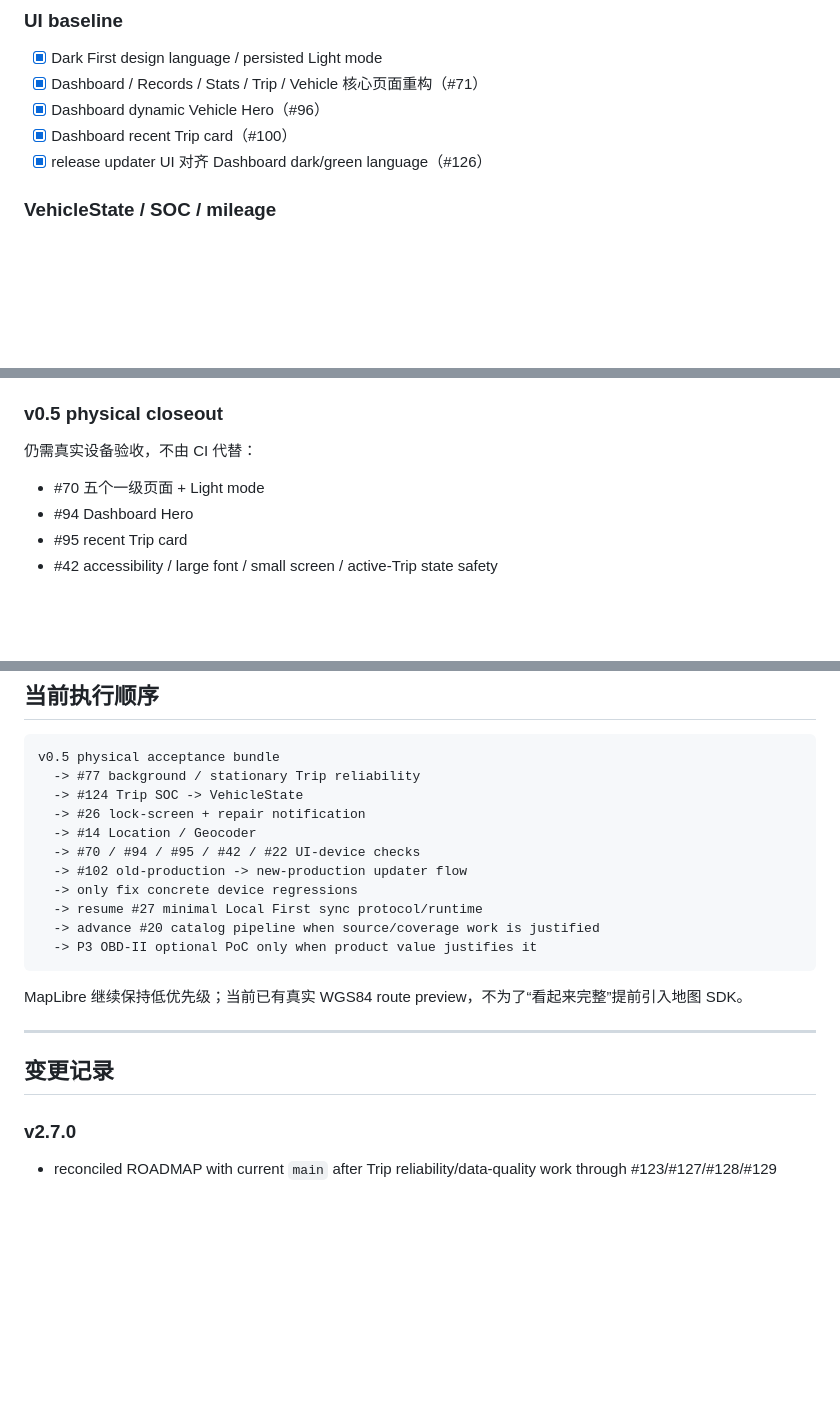
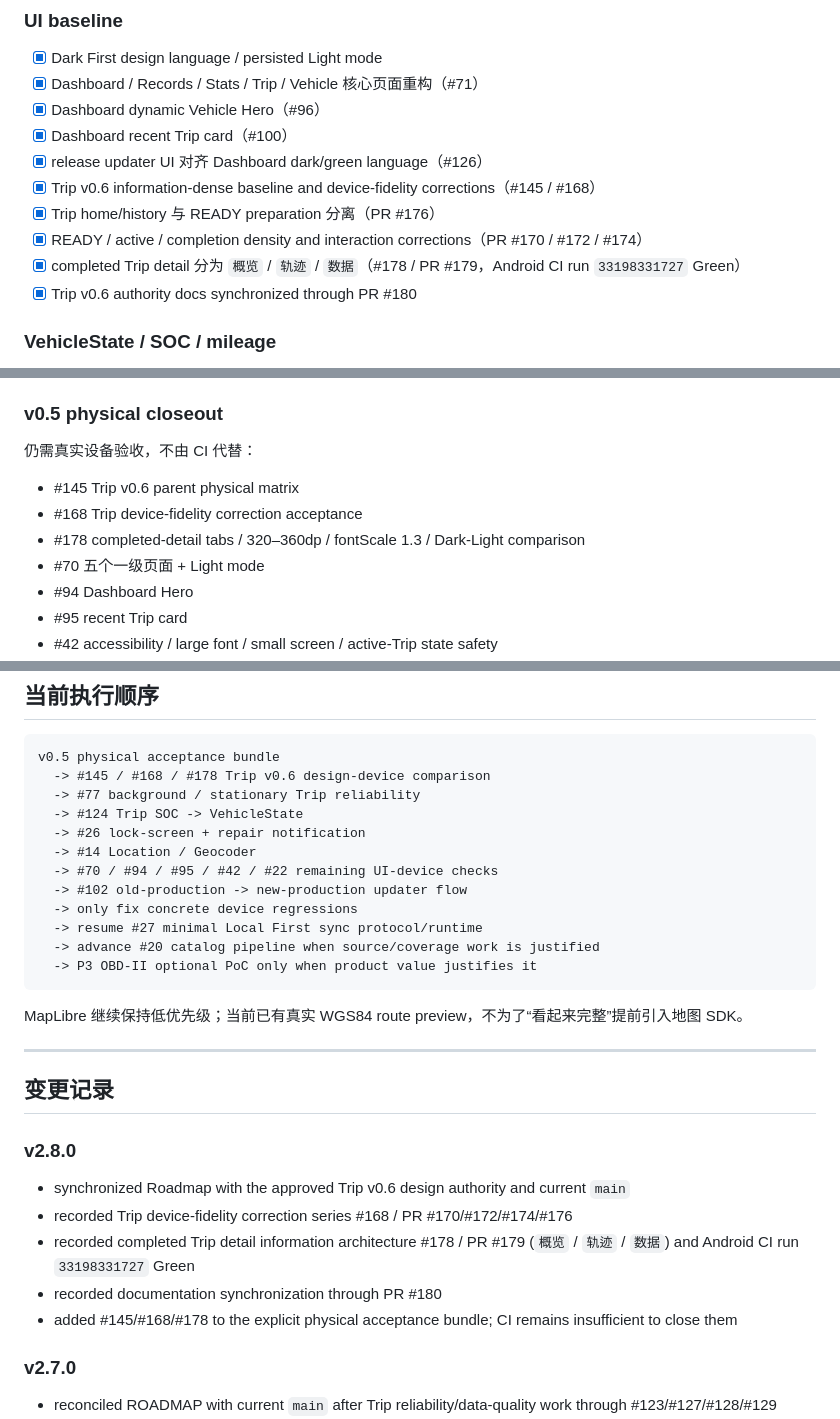
Before and after one commit to Assembles-J/EV-Charge-Book, a Markdown page: docs/ROADMAP.md, 3 parts joined by grey strips. GitHub-like rendering; blank space fills up the shorter version.

Commit message:
docs: sync roadmap with Trip v0.6 physical closeout

````diff
--- a/docs/ROADMAP.md
+++ b/docs/ROADMAP.md
@@ -167,6 +167,11 @@ Issue #28 已完成关闭；后续由父 Issue #27 跟踪。
 - [x] Dashboard dynamic Vehicle Hero（#96）
 - [x] Dashboard recent Trip card（#100）
 - [x] release updater UI 对齐 Dashboard dark/green language（#126）
+- [x] Trip v0.6 information-dense baseline and device-fidelity corrections（#145 / #168）
+- [x] Trip home/history 与 READY preparation 分离（PR #176）
+- [x] READY / active / completion density and interaction corrections（PR #170 / #172 / #174）
+- [x] completed Trip detail 分为 `概览` / `轨迹` / `数据`（#178 / PR #179，Android CI run `33198331727` Green）
+- [x] Trip v0.6 authority docs synchronized through PR #180
 
 ### VehicleState / SOC / mileage
 
@@ -215,6 +220,9 @@ Issue #28 已完成关闭；后续由父 Issue #27 跟踪。
 
 仍需真实设备验收，不由 CI 代替：
 
+- #145 Trip v0.6 parent physical matrix
+- #168 Trip device-fidelity correction acceptance
+- #178 completed-detail tabs / 320–360dp / fontScale 1.3 / Dark-Light comparison
 - #70 五个一级页面 + Light mode
 - #94 Dashboard Hero
 - #95 recent Trip card
@@ -255,11 +263,12 @@ Issue #28 已完成关闭；后续由父 Issue #27 跟踪。
 
 ```text
 v0.5 physical acceptance bundle
+  -> #145 / #168 / #178 Trip v0.6 design-device comparison
   -> #77 background / stationary Trip reliability
   -> #124 Trip SOC -> VehicleState
   -> #26 lock-screen + repair notification
   -> #14 Location / Geocoder
-  -> #70 / #94 / #95 / #42 / #22 UI-device checks
+  -> #70 / #94 / #95 / #42 / #22 remaining UI-device checks
   -> #102 old-production -> new-production updater flow
   -> only fix concrete device regressions
   -> resume #27 minimal Local First sync protocol/runtime
@@ -272,6 +281,14 @@ MapLibre 继续保持低优先级；当前已有真实 WGS84 route preview，不
 ---
 
 ## 变更记录
+
+### v2.8.0
+
+- synchronized Roadmap with the approved Trip v0.6 design authority and current `main`
+- recorded Trip device-fidelity correction series #168 / PR #170/#172/#174/#176
+- recorded completed Trip detail information architecture #178 / PR #179 (`概览` / `轨迹` / `数据`) and Android CI run `33198331727` Green
+- recorded documentation synchronization through PR #180
+- added #145/#168/#178 to the explicit physical acceptance bundle; CI remains insufficient to close them
 
 ### v2.7.0
 
````
Also changed, not shown: other parts of docs/ROADMAP.md (+2 -2 lines).
